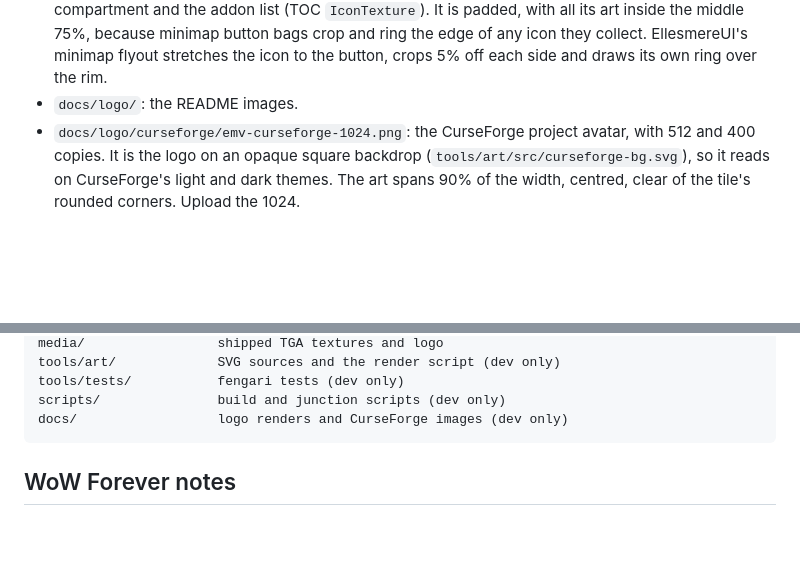
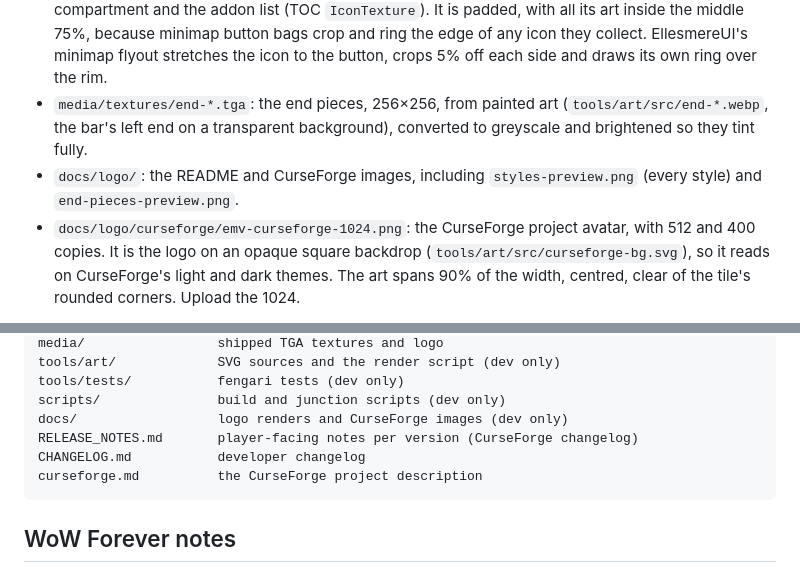
Before and after one commit to Grimmsforge/EliteMobVisuals, a Markdown page: README.md, 2 parts joined by grey strips. Drawn GitHub-style; blank space fills up the shorter version.

````diff
--- a/README.md
+++ b/README.md
@@ -157,7 +167,11 @@ The script writes:
   because minimap button bags crop and ring the edge of any icon they collect.
   EllesmereUI's minimap flyout stretches the icon to the button, crops 5% off
   each side and draws its own ring over the rim.
-- `docs/logo/`: the README images.
+- `media/textures/end-*.tga`: the end pieces, 256×256, from painted art
+  (`tools/art/src/end-*.webp`, the bar's left end on a transparent
+  background), converted to greyscale and brightened so they tint fully.
+- `docs/logo/`: the README and CurseForge images, including
+  `styles-preview.png` (every style) and `end-pieces-preview.png`.
 - `docs/logo/curseforge/emv-curseforge-1024.png`: the CurseForge project
   avatar, with 512 and 400 copies. It is the logo on an opaque square
   backdrop (`tools/art/src/curseforge-bg.svg`), so it reads on CurseForge's
@@ -197,6 +211,9 @@ tools/art/             SVG sources and the render script (dev only)
 tools/tests/           fengari tests (dev only)
 scripts/               build and junction scripts (dev only)
 docs/                  logo renders and CurseForge images (dev only)
+RELEASE_NOTES.md       player-facing notes per version (CurseForge changelog)
+CHANGELOG.md           developer changelog
+curseforge.md          the CurseForge project description
 ```
 
 ## WoW Forever notes
````
Also changed, not shown: other parts of README.md (+13 -3 lines), CHANGELOG.md (+21 -6 lines), RELEASE_NOTES.md (added, +42 -0 lines), curseforge.md (+4 -0 lines), docs/logo/end-pieces-preview.png (added), 4 other files.
